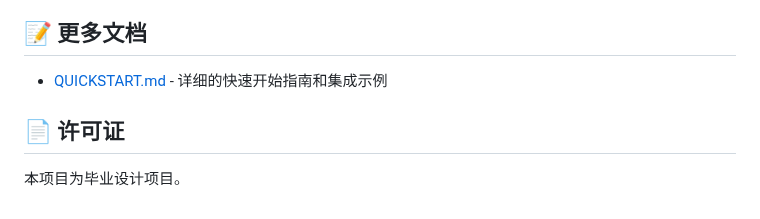
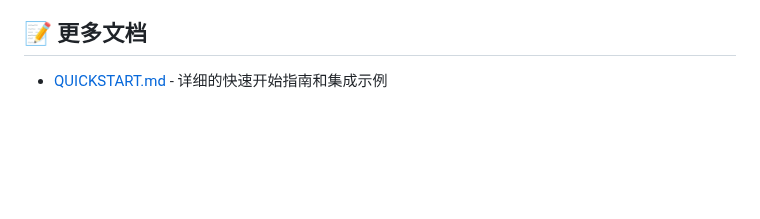
Before and after one commit to Delta0019/HarmonyOS-App-Testing-Knowledge-Graph, a Markdown page: README.md, the part around the change. Drawn GitHub-style; blank space fills up the shorter version.

Commit message:
add some description

```diff
--- a/README.md
+++ b/README.md
@@ -483,7 +483,3 @@ curl -X POST http://localhost:8000/api/v1/query/next-action \
 ## 📝 更多文档
 
 - [QUICKSTART.md](QUICKSTART.md) - 详细的快速开始指南和集成示例
-
-## 📄 许可证
-
-本项目为毕业设计项目。
```
